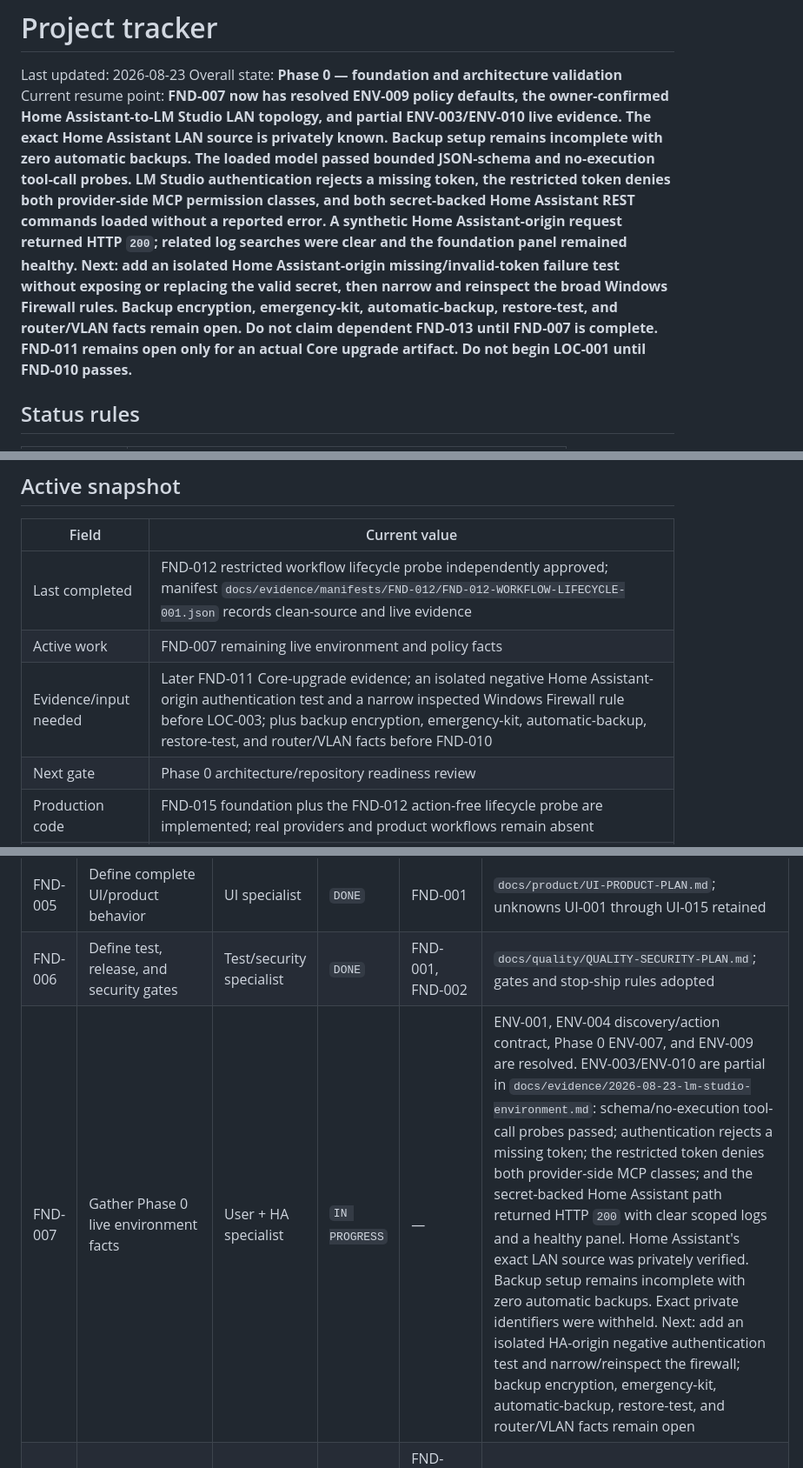
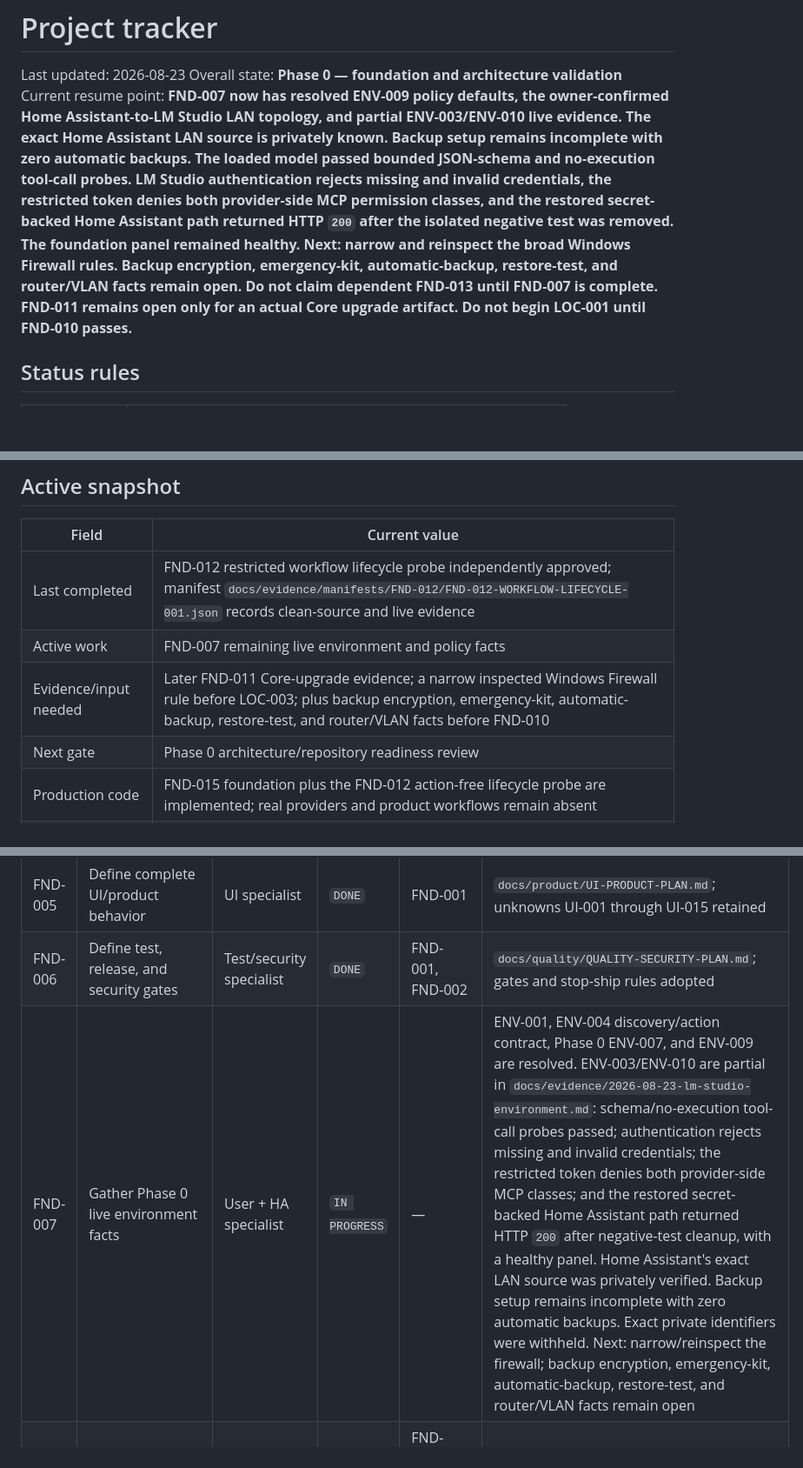
Before and after one commit to ewaisg/HA-AI-Orchestrator, a Markdown page: docs/PROJECT-TRACKER.md, 3 parts joined by grey strips. Shown at 87% size. Rendered like a GitHub page; blank space fills up the shorter version.

```diff
--- a/docs/PROJECT-TRACKER.md
+++ b/docs/PROJECT-TRACKER.md
@@ -2,7 +2,7 @@
 
 Last updated: 2026-08-23
 Overall state: **Phase 0 — foundation and architecture validation**
-Current resume point: **FND-007 now has resolved ENV-009 policy defaults, the owner-confirmed Home Assistant-to-LM Studio LAN topology, and partial ENV-003/ENV-010 live evidence. The exact Home Assistant LAN source is privately known. Backup setup remains incomplete with zero automatic backups. The loaded model passed bounded JSON-schema and no-execution tool-call probes. LM Studio authentication rejects a missing token, the restricted token denies both provider-side MCP permission classes, and both secret-backed Home Assistant REST commands loaded without a reported error. A synthetic Home Assistant-origin request returned HTTP `200`; related log searches were clear and the foundation panel remained healthy. Next: add an isolated Home Assistant-origin missing/invalid-token failure test without exposing or replacing the valid secret, then narrow and reinspect the broad Windows Firewall rules. Backup encryption, emergency-kit, automatic-backup, restore-test, and router/VLAN facts remain open. Do not claim dependent FND-013 until FND-007 is complete. FND-011 remains open only for an actual Core upgrade artifact. Do not begin LOC-001 until FND-010 passes.**
+Current resume point: **FND-007 now has resolved ENV-009 policy defaults, the owner-confirmed Home Assistant-to-LM Studio LAN topology, and partial ENV-003/ENV-010 live evidence. The exact Home Assistant LAN source is privately known. Backup setup remains incomplete with zero automatic backups. The loaded model passed bounded JSON-schema and no-execution tool-call probes. LM Studio authentication rejects missing and invalid credentials, the restricted token denies both provider-side MCP permission classes, and the restored secret-backed Home Assistant path returned HTTP `200` after the isolated negative test was removed. The foundation panel remained healthy. Next: narrow and reinspect the broad Windows Firewall rules. Backup encryption, emergency-kit, automatic-backup, restore-test, and router/VLAN facts remain open. Do not claim dependent FND-013 until FND-007 is complete. FND-011 remains open only for an actual Core upgrade artifact. Do not begin LOC-001 until FND-010 passes.**
 
 ## Status rules
 
@@ -23,7 +23,7 @@ No task may move to `DONE` based only on an assertion.
 |---|---|
 | Last completed | FND-012 restricted workflow lifecycle probe independently approved; manifest `docs/evidence/manifests/FND-012/FND-012-WORKFLOW-LIFECYCLE-001.json` records clean-source and live evidence |
 | Active work | FND-007 remaining live environment and policy facts |
-| Evidence/input needed | Later FND-011 Core-upgrade evidence; an isolated negative Home Assistant-origin authentication test and a narrow inspected Windows Firewall rule before LOC-003; plus backup encryption, emergency-kit, automatic-backup, restore-test, and router/VLAN facts before FND-010 |
+| Evidence/input needed | Later FND-011 Core-upgrade evidence; a narrow inspected Windows Firewall rule before LOC-003; plus backup encryption, emergency-kit, automatic-backup, restore-test, and router/VLAN facts before FND-010 |
 | Next gate | Phase 0 architecture/repository readiness review |
 | Production code | FND-015 foundation plus the FND-012 action-free lifecycle probe are implemented; real providers and product workflows remain absent |
 | Repository | Local `main` tracks the public `ewaisg/HA-AI-Orchestrator` repository; FND-012 implementation revision `8994784ce4b3ad8d0368185e031cc57e233aae8f` is pushed and independently workflow/safety reviewed |
@@ -38,7 +38,7 @@ No task may move to `DONE` based only on an assertion.
 | FND-004 | Validate Home Assistant and provider extension points | HA specialist | `DONE` | FND-002 | `docs/architecture/HA-PLATFORM-REVIEW.md`; findings reconciled into ADRs |
 | FND-005 | Define complete UI/product behavior | UI specialist | `DONE` | FND-001 | `docs/product/UI-PRODUCT-PLAN.md`; unknowns UI-001 through UI-015 retained |
 | FND-006 | Define test, release, and security gates | Test/security specialist | `DONE` | FND-001, FND-002 | `docs/quality/QUALITY-SECURITY-PLAN.md`; gates and stop-ship rules adopted |
-| FND-007 | Gather Phase 0 live environment facts | User + HA specialist | `IN PROGRESS` | — | ENV-001, ENV-004 discovery/action contract, Phase 0 ENV-007, and ENV-009 are resolved. ENV-003/ENV-010 are partial in `docs/evidence/2026-08-23-lm-studio-environment.md`: schema/no-execution tool-call probes passed; authentication rejects a missing token; the restricted token denies both provider-side MCP classes; and the secret-backed Home Assistant path returned HTTP `200` with clear scoped logs and a healthy panel. Home Assistant's exact LAN source was privately verified. Backup setup remains incomplete with zero automatic backups. Exact private identifiers were withheld. Next: add an isolated HA-origin negative authentication test and narrow/reinspect the firewall; backup encryption, emergency-kit, automatic-backup, restore-test, and router/VLAN facts remain open |
+| FND-007 | Gather Phase 0 live environment facts | User + HA specialist | `IN PROGRESS` | — | ENV-001, ENV-004 discovery/action contract, Phase 0 ENV-007, and ENV-009 are resolved. ENV-003/ENV-010 are partial in `docs/evidence/2026-08-23-lm-studio-environment.md`: schema/no-execution tool-call probes passed; authentication rejects missing and invalid credentials; the restricted token denies both provider-side MCP classes; and the restored secret-backed Home Assistant path returned HTTP `200` after negative-test cleanup, with a healthy panel. Home Assistant's exact LAN source was privately verified. Backup setup remains incomplete with zero automatic backups. Exact private identifiers were withheld. Next: narrow/reinspect the firewall; backup encryption, emergency-kit, automatic-backup, restore-test, and router/VLAN facts remain open |
 | FND-008 | Create ADRs for implementation-sensitive choices | Primary + reviewers | `DONE` | FND-004, FND-005, FND-006 | Six initial records in `docs/architecture/adrs/`; provisional mechanisms have named validation gates |
 | FND-009 | Define repository bootstrap and dependency policy | Primary + Backend/UI | `DONE` | FND-008 | `docs/architecture/REPOSITORY-BOOTSTRAP.md`; exact HA/Python/Node/package baseline, permanent domain, manual Phase 0 bundle, HACS boundary, and build/test commands independently reviewed 2026-08-22 |
 | FND-010 | Phase 0 readiness review | Test/release | `TODO` | FND-007, FND-011 through FND-015 | Independent checklist; no unresolved implementation-critical unknowns |
```
Also changed, not shown: docs/EVIDENCE-REGISTER.md (+1 -1 lines), docs/evidence/2026-08-23-lm-studio-environment.md (+13 -6 lines).
